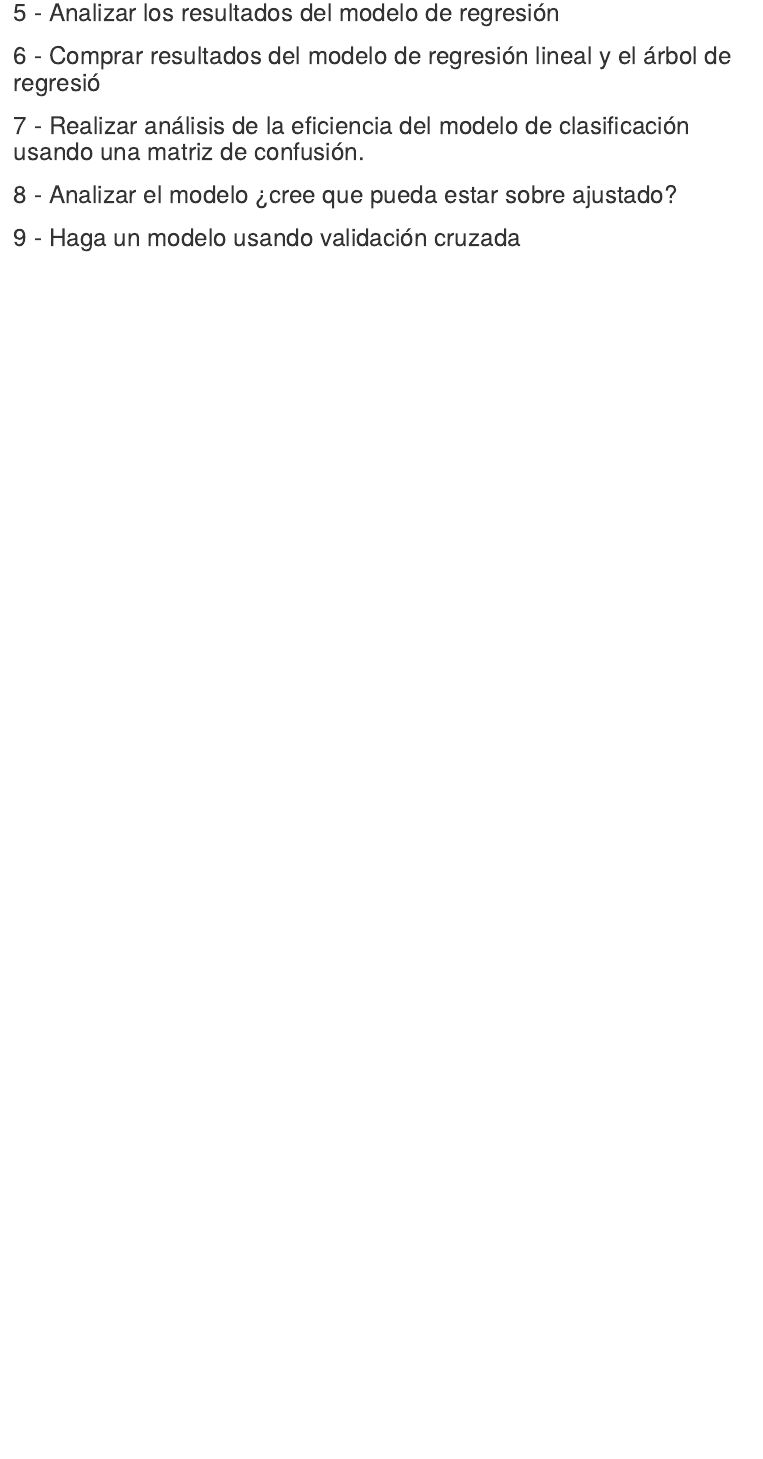
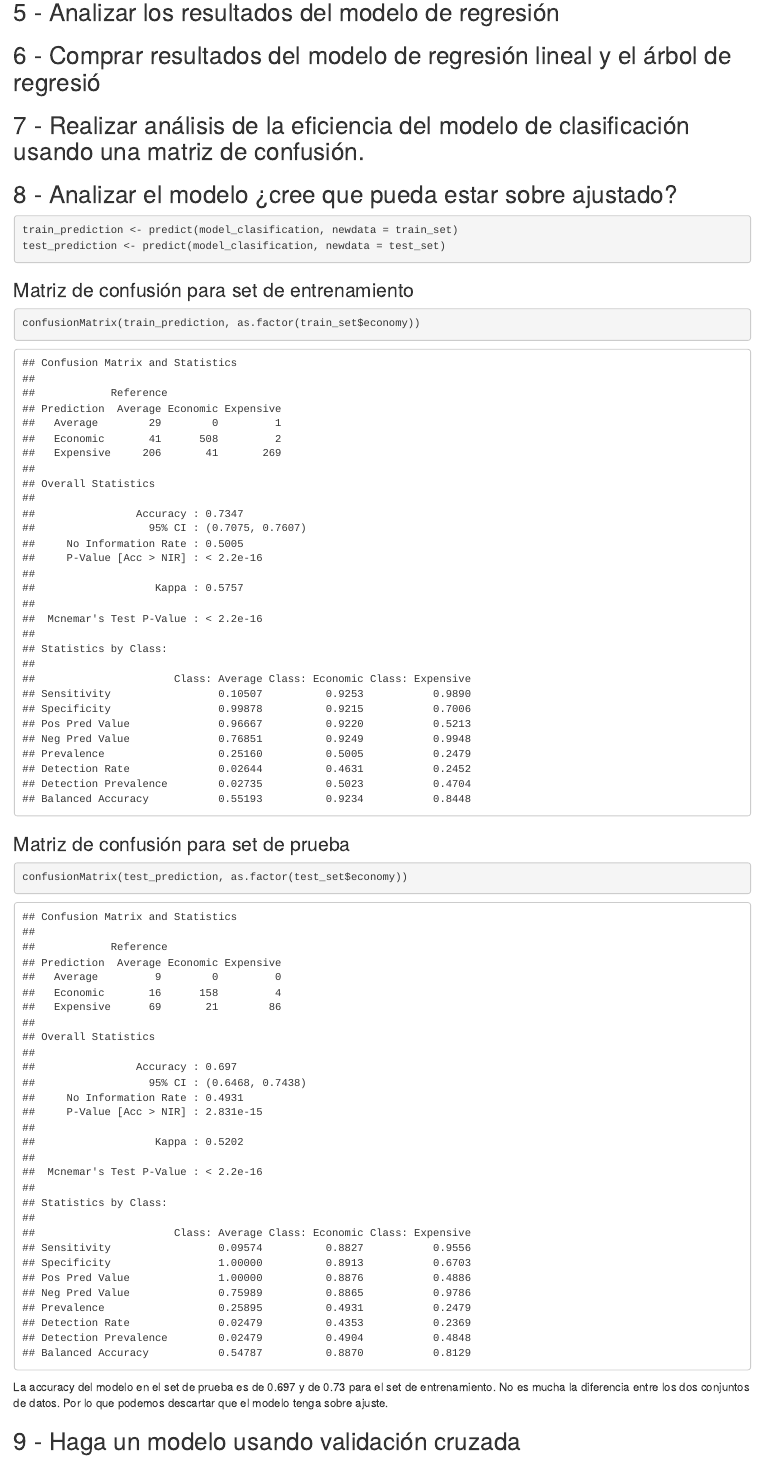
Before and after one commit to CRLB-sketch/MineriaDeDatos-HT5, an R Markdown document (HT05.Rmd): the page in a window 1100 px wide, from 3480 px down. Rendered offline with R 4.5, knitr and Pandoc, with nearby package versions; some code elsewhere in the file could not run offline.

Commit message:
Ejercicios 8, 9 y 10

````diff
--- a/HT05.Rmd
+++ b/HT05.Rmd
@@ -245,9 +245,22 @@ Se obtuvo una eficiencia de "182735.3".
 ## 8 - Analizar el modelo ¿cree que pueda estar sobre ajustado?
 
 ```{r}
+train_prediction <- predict(model_clasification, newdata = train_set)
+test_prediction <- predict(model_clasification, newdata = test_set)
+```
+
+### Matriz de confusión para set de entrenamiento
+```{r}
+confusionMatrix(train_prediction, as.factor(train_set$economy))
+```
+### Matriz de confusión para set de prueba
+```{r}
+confusionMatrix(test_prediction, as.factor(test_set$economy))
 
 ```
 
+La accuracy del modelo en el set de prueba es de 0.697 y de 0.73 para el set de entrenamiento. No es mucha la diferencia entre los dos conjuntos de datos. Por lo que podemos descartar que el modelo tenga sobre ajuste.
 
 ## 9 - Haga un modelo usando validación cruzada
 
+```{r}
````
Also changed, not shown: HT05.Rmd (12 more changed lines).
